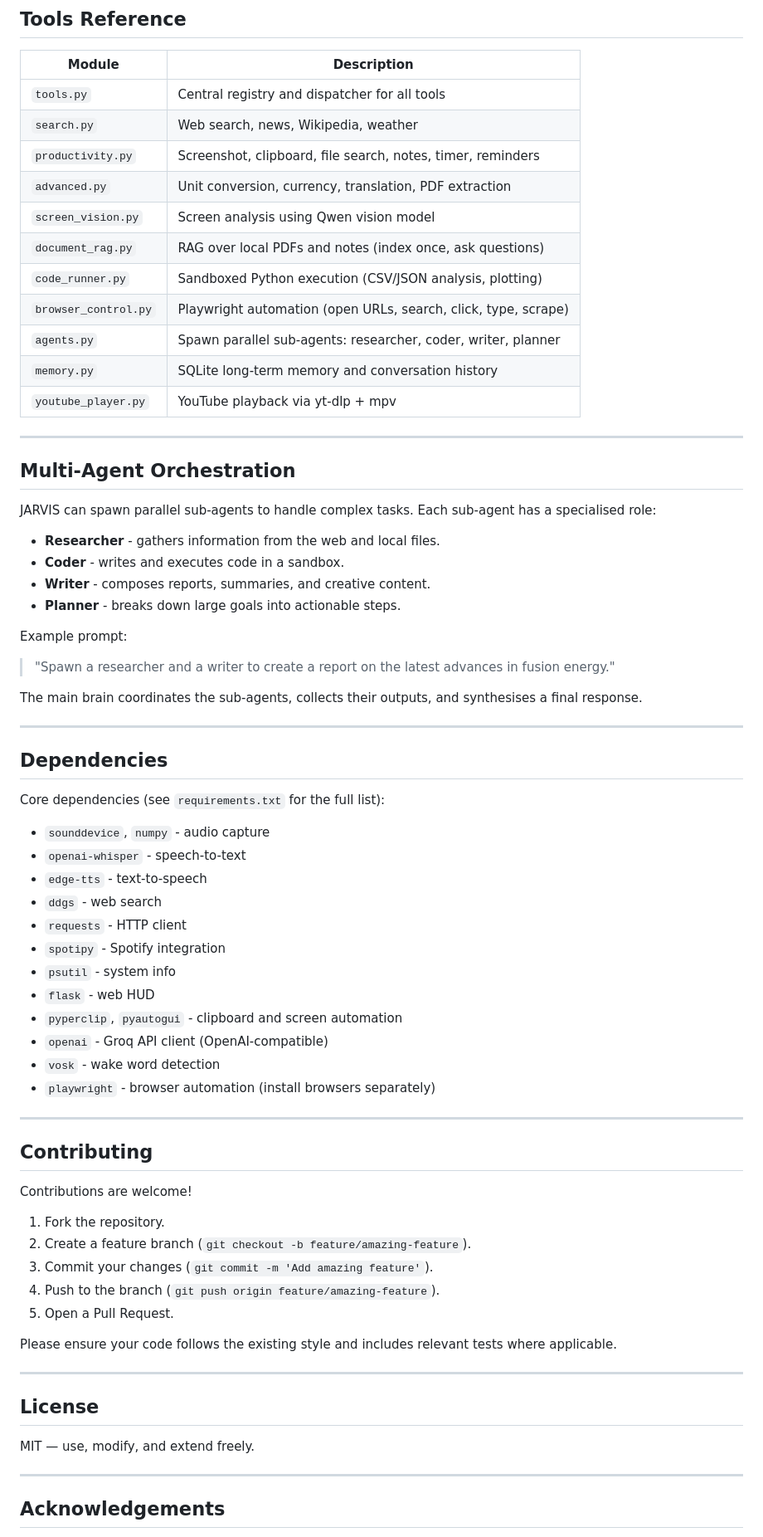
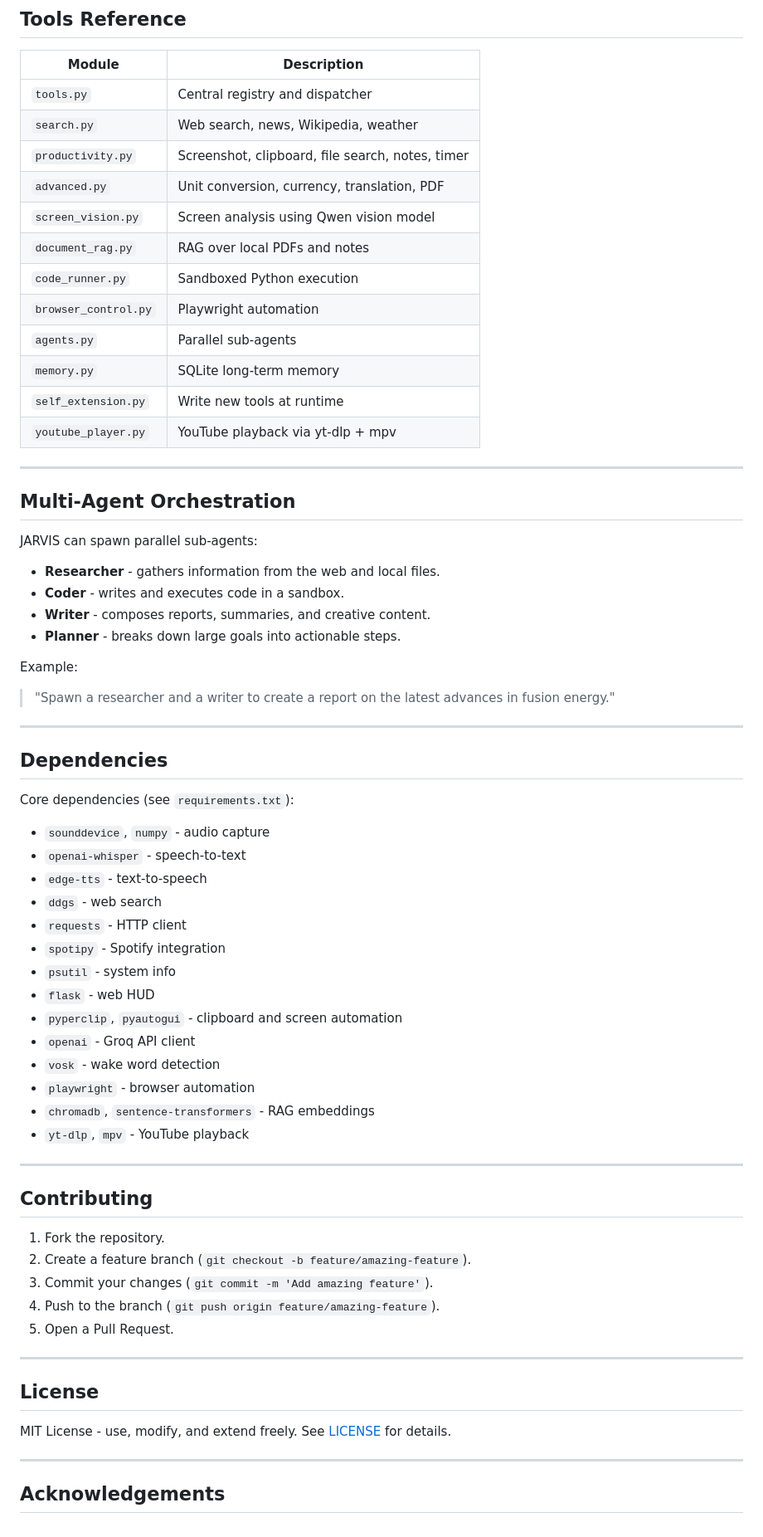
Before and after one commit to Happ3ns/jarvis, a Markdown page: README.md, the part around one of its changes. Shown at 83% size. Rendered like a GitHub page.

```diff
--- a/README.md
+++ b/README.md
@@ -276,39 +386,38 @@ Slash commands:
 
 | Module | Description |
 |--------|-------------|
-| `tools.py` | Central registry and dispatcher for all tools |
+| `tools.py` | Central registry and dispatcher |
 | `search.py` | Web search, news, Wikipedia, weather |
-| `productivity.py` | Screenshot, clipboard, file search, notes, timer, reminders |
-| `advanced.py` | Unit conversion, currency, translation, PDF extraction |
+| `productivity.py` | Screenshot, clipboard, file search, notes, timer |
+| `advanced.py` | Unit conversion, currency, translation, PDF |
 | `screen_vision.py` | Screen analysis using Qwen vision model |
-| `document_rag.py` | RAG over local PDFs and notes (index once, ask questions) |
-| `code_runner.py` | Sandboxed Python execution (CSV/JSON analysis, plotting) |
-| `browser_control.py` | Playwright automation (open URLs, search, click, type, scrape) |
-| `agents.py` | Spawn parallel sub-agents: researcher, coder, writer, planner |
-| `memory.py` | SQLite long-term memory and conversation history |
+| `document_rag.py` | RAG over local PDFs and notes |
+| `code_runner.py` | Sandboxed Python execution |
+| `browser_control.py` | Playwright automation |
+| `agents.py` | Parallel sub-agents |
+| `memory.py` | SQLite long-term memory |
+| `self_extension.py` | Write new tools at runtime |
 | `youtube_player.py` | YouTube playback via yt-dlp + mpv |
 
 ---
 
 ## Multi-Agent Orchestration
 
-JARVIS can spawn parallel sub-agents to handle complex tasks.
-Each sub-agent has a specialised role:
+JARVIS can spawn parallel sub-agents:
+
 - **Researcher** - gathers information from the web and local files.
 - **Coder** - writes and executes code in a sandbox.
 - **Writer** - composes reports, summaries, and creative content.
 - **Planner** - breaks down large goals into actionable steps.
 
-Example prompt:
+Example:
 > "Spawn a researcher and a writer to create a report on the latest advances in fusion energy."
-
-The main brain coordinates the sub-agents, collects their outputs, and synthesises a final response.
 
 ---
 
 ## Dependencies
 
-Core dependencies (see `requirements.txt` for the full list):
+Core dependencies (see `requirements.txt`):
 
 - `sounddevice`, `numpy` - audio capture
 - `openai-whisper` - speech-to-text
@@ -319,28 +428,27 @@ Core dependencies (see `requirements.txt` for the full list):
 - `psutil` - system info
 - `flask` - web HUD
 - `pyperclip`, `pyautogui` - clipboard and screen automation
-- `openai` - Groq API client (OpenAI-compatible)
+- `openai` - Groq API client
 - `vosk` - wake word detection
-- `playwright` - browser automation (install browsers separately)
+- `playwright` - browser automation
+- `chromadb`, `sentence-transformers` - RAG embeddings
+- `yt-dlp`, `mpv` - YouTube playback
 
 ---
 
 ## Contributing
 
-Contributions are welcome!
 1. Fork the repository.
 2. Create a feature branch (`git checkout -b feature/amazing-feature`).
 3. Commit your changes (`git commit -m 'Add amazing feature'`).
 4. Push to the branch (`git push origin feature/amazing-feature`).
 5. Open a Pull Request.
 
-Please ensure your code follows the existing style and includes relevant tests where applicable.
-
 ---
 
 ## License
 
-MIT — use, modify, and extend freely.
+MIT License - use, modify, and extend freely. See [LICENSE](LICENSE) for details.
 
 ---
 
```
Also changed, not shown: other parts of README.md (+143 -32 lines).
